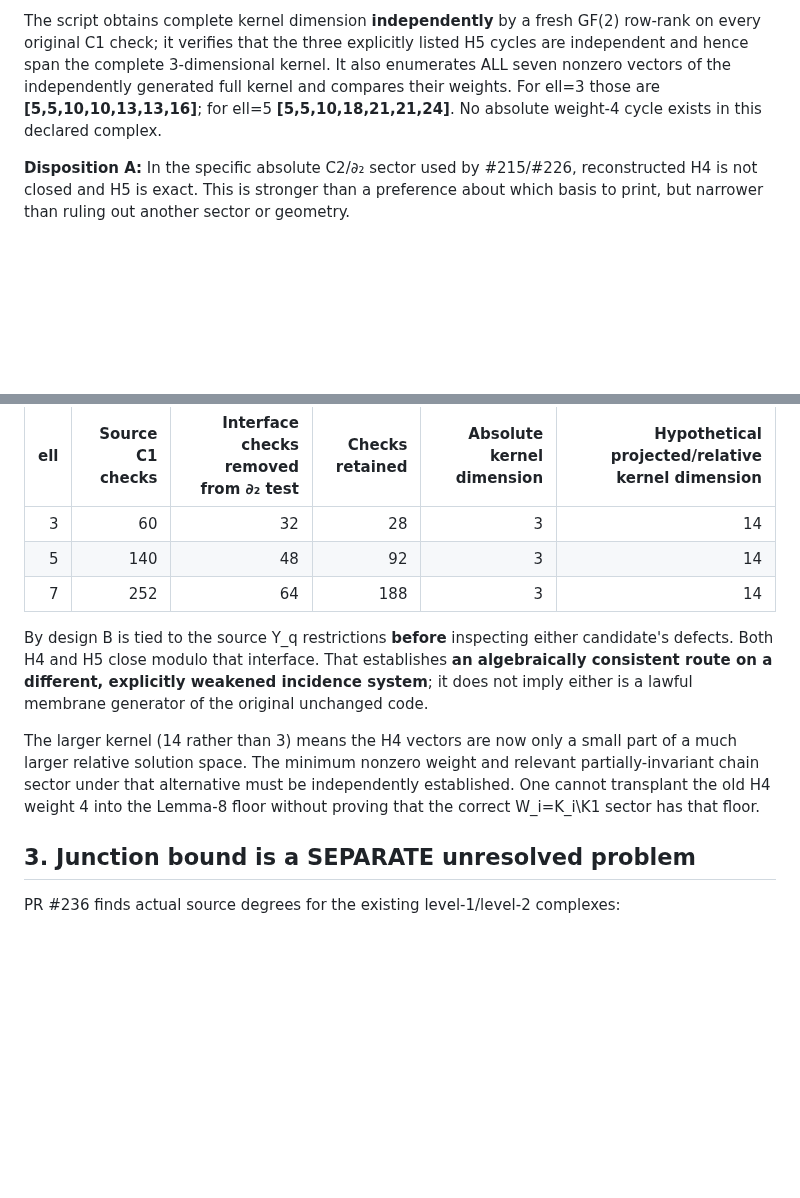
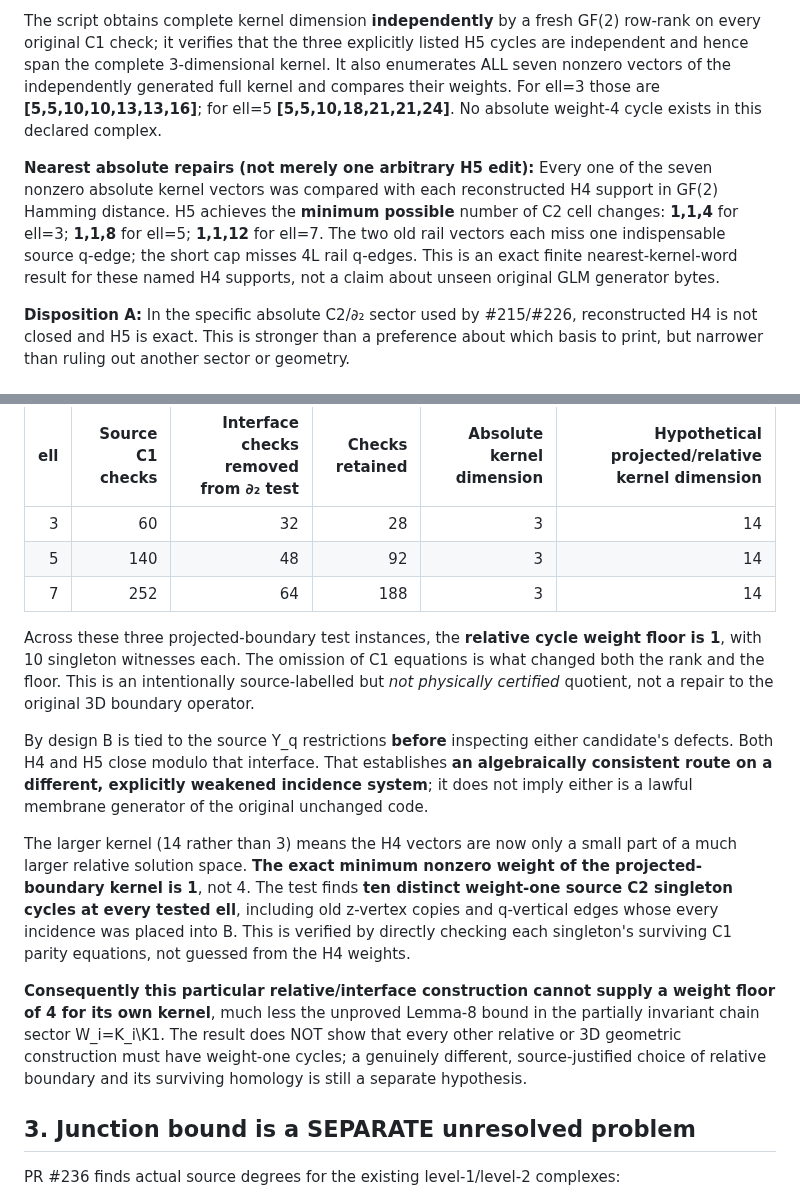
Before and after one commit to Tobillicious/universal-protection-theory, a Markdown page: evidence/compiled-strongest/BDL-COMPETING-MEMBRANE-HYPOTHESES-2026-11-03.md, 2 parts joined by grey strips. GitHub-like rendering; blank space fills up the shorter version.

Commit message:
Record exact nearest absolute repairs and weight-one degeneracy of the hypothetical relative interface sector

```diff
--- a/evidence/compiled-strongest/BDL-COMPETING-MEMBRANE-HYPOTHESES-2026-11-03.md
+++ b/evidence/compiled-strongest/BDL-COMPETING-MEMBRANE-HYPOTHESES-2026-11-03.md
@@ -43,6 +43,8 @@ The short rail defects are not just the omitted q3/q4 qv endpoints: each also le
 
 The script obtains complete kernel dimension **independently** by a fresh GF(2) row-rank on every original C1 check; it verifies that the three explicitly listed H5 cycles are independent and hence span the complete 3-dimensional kernel. It also enumerates ALL seven nonzero vectors of the independently generated full kernel and compares their weights. For ell=3 those are **[5,5,10,10,13,13,16]**; for ell=5 **[5,5,10,18,21,21,24]**. No absolute weight-4 cycle exists in this declared complex.
 
+**Nearest absolute repairs (not merely one arbitrary H5 edit):** Every one of the seven nonzero absolute kernel vectors was compared with each reconstructed H4 support in GF(2) Hamming distance. H5 achieves the **minimum possible** number of C2 cell changes: **1,1,4** for ell=3; **1,1,8** for ell=5; **1,1,12** for ell=7. The two old rail vectors each miss one indispensable source q-edge; the short cap misses 4L rail q-edges. This is an exact finite nearest-kernel-word result for these named H4 supports, not a claim about unseen original GLM generator bytes.
+
 **Disposition A:** In the specific absolute C2/∂₂ sector used by #215/#226, reconstructed H4 is not closed and H5 is exact. This is stronger than a preference about which basis to print, but narrower than ruling out another sector or geometry.
 
 ## 2. Hypothesis B — a relative/interface-cycle interpretation
@@ -62,9 +64,13 @@ This source-labelled interface is mathematically unambiguous, and is **not asser
 | 5 | 140 | 48 | 92 | 3 | 14 |
 | 7 | 252 | 64 | 188 | 3 | 14 |
 
+Across these three projected-boundary test instances, the **relative cycle weight floor is 1**, with 10 singleton witnesses each. The omission of C1 equations is what changed both the rank and the floor. This is an intentionally source-labelled but *not physically certified* quotient, not a repair to the original 3D boundary operator.
+
 By design B is tied to the source Y_q restrictions **before** inspecting either candidate's defects. Both H4 and H5 close modulo that interface. That establishes **an algebraically consistent route on a different, explicitly weakened incidence system**; it does not imply either is a lawful membrane generator of the original unchanged code.
 
-The larger kernel (14 rather than 3) means the H4 vectors are now only a small part of a much larger relative solution space. The minimum nonzero weight and relevant partially-invariant chain sector under that alternative must be independently established. One cannot transplant the old H4 weight 4 into the Lemma-8 floor without proving that the correct W_i=K_i\K1 sector has that floor.
+The larger kernel (14 rather than 3) means the H4 vectors are now only a small part of a much larger relative solution space. **The exact minimum nonzero weight of the projected-boundary kernel is 1**, not 4. The test finds **ten distinct weight-one source C2 singleton cycles at every tested ell**, including old z-vertex copies and q-vertical edges whose every incidence was placed into B. This is verified by directly checking each singleton's surviving C1 parity equations, not guessed from the H4 weights.
+
+**Consequently this particular relative/interface construction cannot supply a weight floor of 4 for its own kernel**, much less the unproved Lemma-8 bound in the partially invariant chain sector W_i=K_i\K1. The result does NOT show that every other relative or 3D geometric construction must have weight-one cycles; a genuinely different, source-justified choice of relative boundary and its surviving homology is still a separate hypothesis.
 
 ## 3. Junction bound is a SEPARATE unresolved problem
 
```
